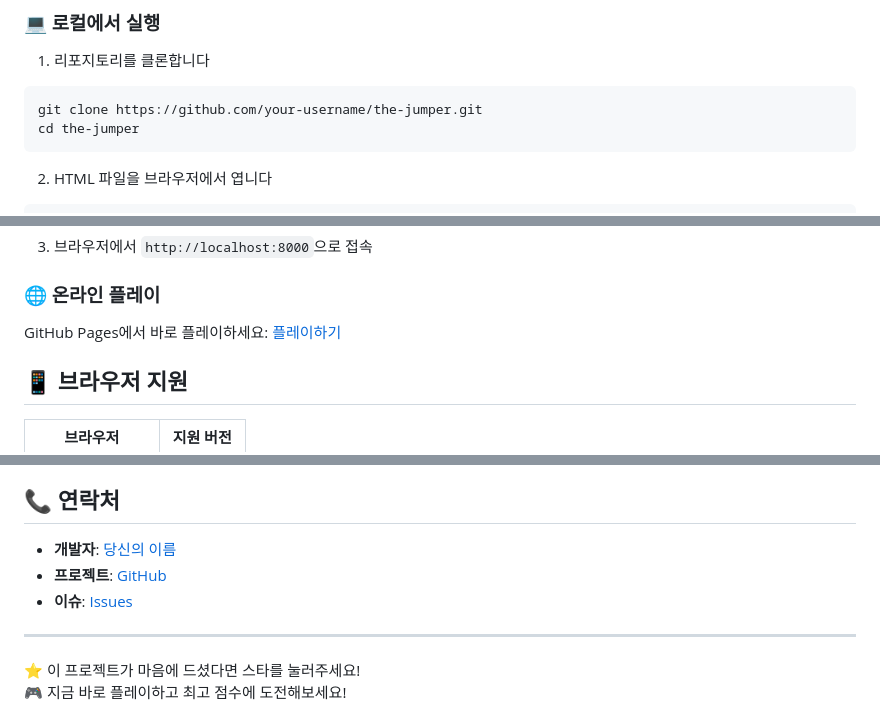
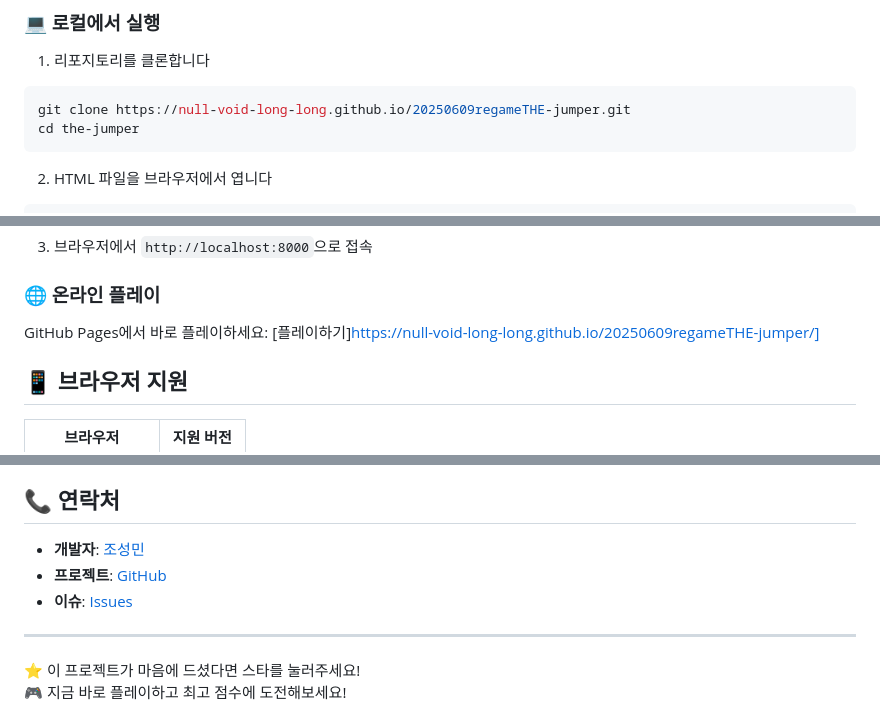
Before and after one commit to null-void-long-long/20250609regameTHE-jumper, a Markdown page: README.md, 3 parts joined by grey strips. Drawn GitHub-style.

````diff
--- a/README.md
+++ b/README.md
@@ -63,7 +63,7 @@
 ### 💻 로컬에서 실행
 1. 리포지토리를 클론합니다
 ```bash
-git clone https://github.com/your-username/the-jumper.git
+git clone https://null-void-long-long.github.io/20250609regameTHE-jumper.git
 cd the-jumper
 ```
 
@@ -81,7 +81,7 @@ npx serve .
 3. 브라우저에서 `http://localhost:8000`으로 접속
 
 ### 🌐 온라인 플레이
-GitHub Pages에서 바로 플레이하세요: [플레이하기](https://your-username.github.io/the-jumper/)
+GitHub Pages에서 바로 플레이하세요: [플레이하기]https://null-void-long-long.github.io/20250609regameTHE-jumper/]
 
 ## 📱 브라우저 지원
 
@@ -159,9 +159,9 @@ GitHub Pages에서 바로 플레이하세요: [플레이하기](https://your-use
 
 ## 📞 연락처
 
-- **개발자**: [당신의 이름](mailto:your-email@example.com)
-- **프로젝트**: [GitHub](https://github.com/your-username/the-jumper)
-- **이슈**: [Issues](https://github.com/your-username/the-jumper/issues)
+- **개발자**: [조성민](mailto:your-email@example.com)
+- **프로젝트**: [GitHub](https://github.com/null-void-long-long/the-jumper)
+- **이슈**: [Issues](https://github.com/null-void-long-long/the-jumper/issues)
 
 ---
 
````
Also changed, not shown: other parts of README.md (+2 -2 lines).
